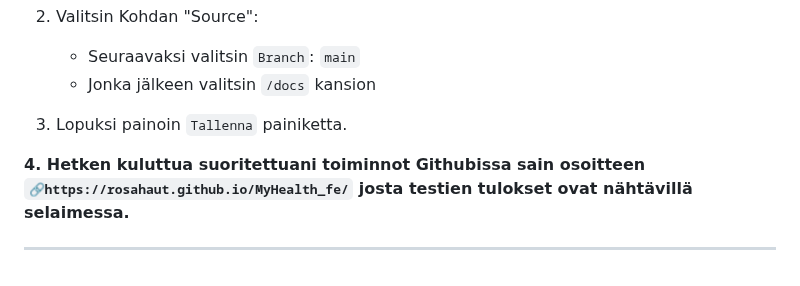
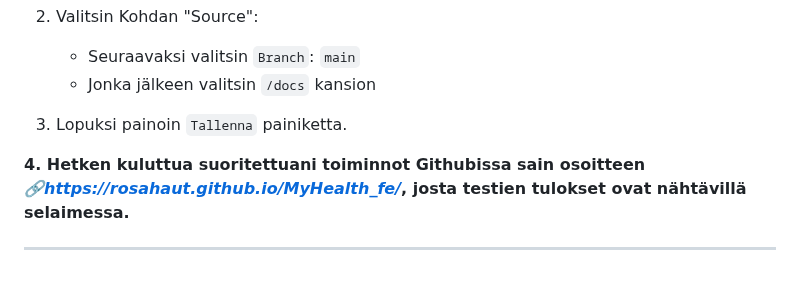
Before and after one commit to Rosahaut/MyHealth_fe, a Markdown page: README.md, the part around the change. GitHub-like rendering.

Commit message:
little update in readme

```diff
--- a/README.md
+++ b/README.md
@@ -566,6 +566,6 @@ cp outputs/report.html docs/
 
 3. Lopuksi painoin `Tallenna` painiketta.
 
-**4. Hetken kuluttua suoritettuani toiminnot Githubissa sain osoitteen `🔗https://rosahaut.github.io/MyHealth_fe/` josta testien tulokset ovat nähtävillä selaimessa.**
+**4. Hetken kuluttua suoritettuani toiminnot Githubissa sain osoitteen *[🔗https://rosahaut.github.io/MyHealth_fe/](https://rosahaut.github.io/MyHealth_fe/)*, josta testien tulokset ovat nähtävillä selaimessa.**
 
 ---
```
